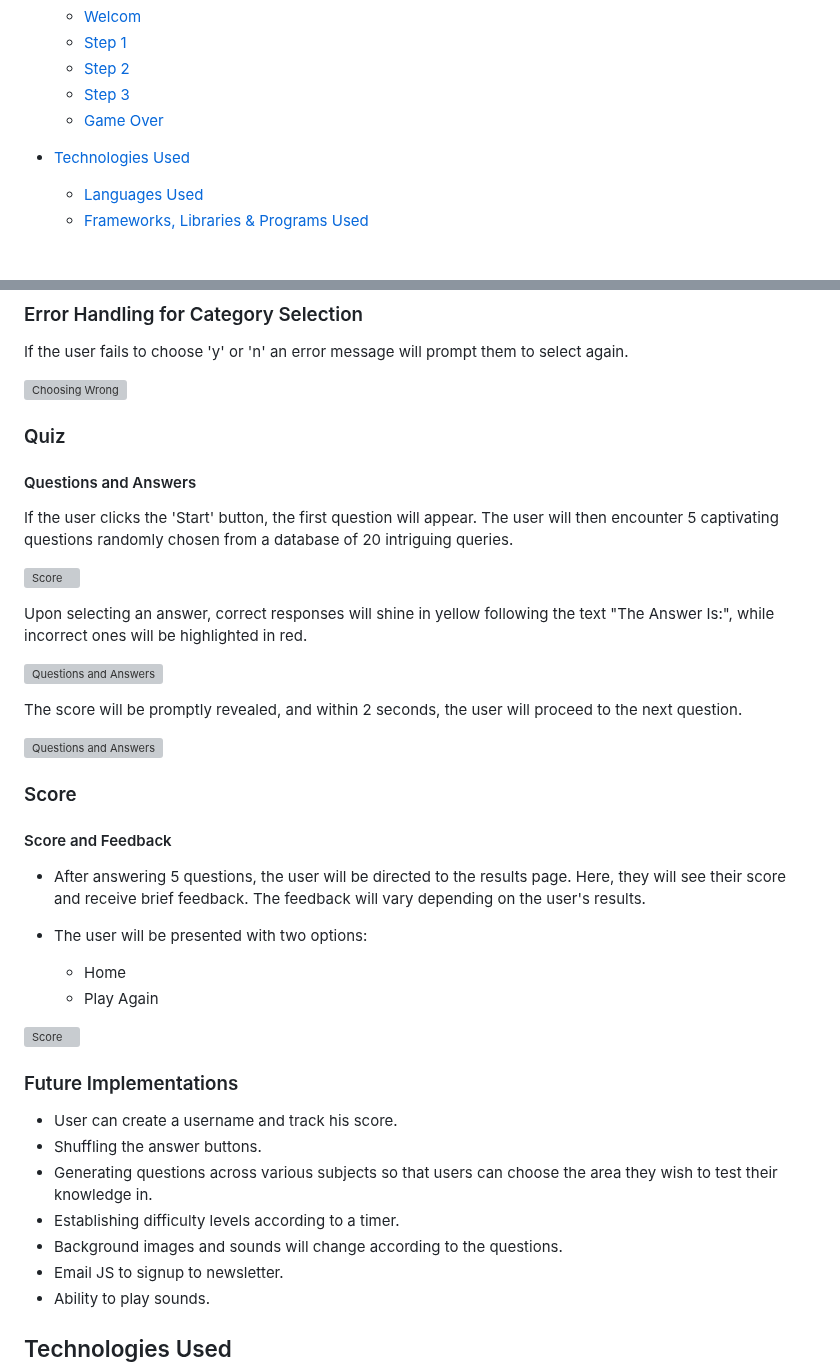
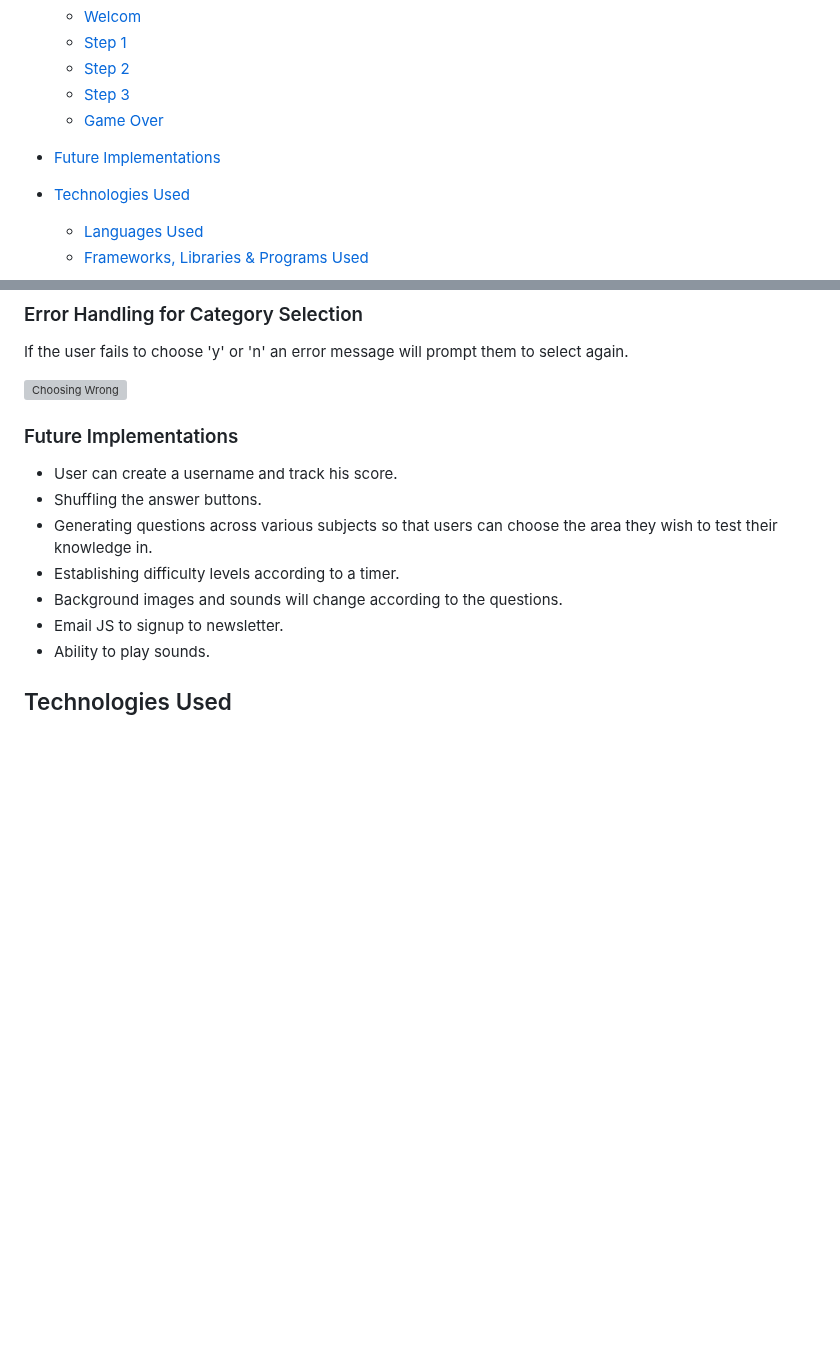
Before and after one commit to AmirShkolnik/Hangman, a Markdown page: README.md, 2 parts joined by grey strips. Rendered like a GitHub page; blank space fills up the shorter version; grey boxes are pictures that could not be loaded.

```diff
--- a/README.md
+++ b/README.md
@@ -41,6 +41,8 @@ The live link can be found here - [The Hangman Madness](https://play-hangman-3f5
   * [Step 2](#step-2)
   * [Step 3](#step-3)
   * [Game Over](#game-over)
+
+* [Future Implementations](#future-implementations)
 
 * [Technologies Used](#technologies-used)
   * [Languages Used](#languages-used)
@@ -343,36 +345,6 @@ If they choose "no", the screen will clear, and a goodbye message will appear.
 If the user fails to choose 'y' or 'n' an error message will prompt them to select again.
 
 ![Choosing Wrong](Readme-images/choosing-yes-no-wrong-chara.png)
-
-
-###
-
-### Quiz
-
-#### Questions and Answers
-
-If the user clicks the 'Start' button, the first question will appear. The user will then encounter 5 captivating questions randomly chosen from a database of 20 intriguing queries.
-
-![Score](doc/readme-images/shuffle2.jpg)
-
-Upon selecting an answer, correct responses will shine in yellow following the text "The Answer Is:", while incorrect ones will be highlighted in red.
-
-![Questions and Answers](doc/readme-images/questions-and-answers.jpg)
-
-The score will be promptly revealed, and within 2 seconds, the user will proceed to the next question.
-
-![Questions and Answers](doc/readme-images/score3.jpg)
-### Score
-
-#### Score and Feedback
-
-- After answering 5 questions, the user will be directed to the results page. Here, they will see their score and receive brief feedback. The feedback will vary depending on the user's results.
-
-- The user will be presented with two options:
-  - Home
-  - Play Again
-
-![Score](doc/readme-images/feedback.jpg)
 
 ### Future Implementations
 
```
